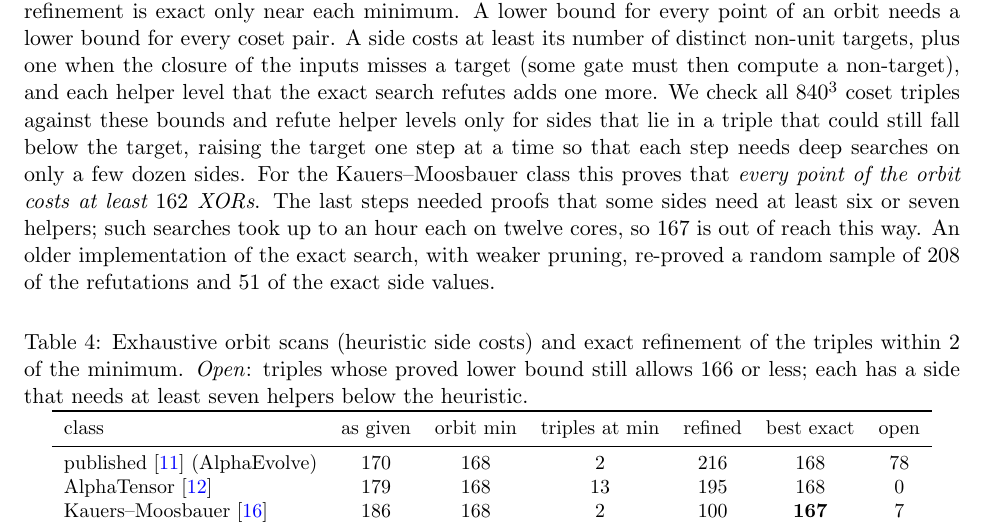
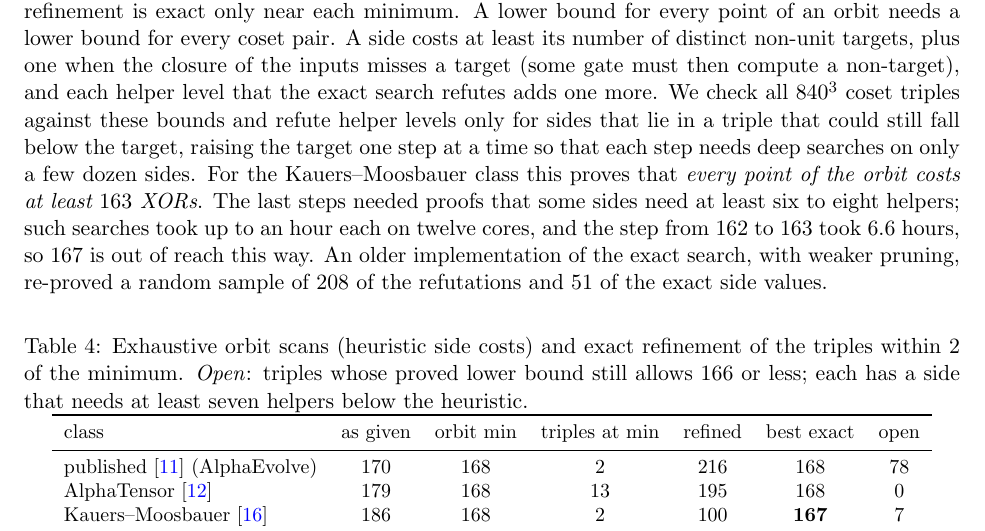
Before and after one commit to gsidebottom/logic, a LaTeX paper (doc/matmul_4x4_rank47_xor167.tex): part of page 6 of 10, cut so that both start at the same text. Compiled offline with pdfLaTeX.

Commit message:
doc+matmul: KM whole-orbit bound raised to 163 (target 163 proved in 6.6 h with level-5/6/7 refutations); paper, x47 README, climb summary and plan updated
Co-Authored-By: Claude Fable 5.1 <noreply@anthropic.com>

```diff
--- a/doc/matmul_4x4_rank47_xor167.tex
+++ b/doc/matmul_4x4_rank47_xor167.tex
@@ -379,10 +379,11 @@ coset triples against these bounds and refute helper levels only for
 sides that lie in a triple that could still fall below the target,
 raising the target one step at a time so that each step needs deep
 searches on only a few dozen sides.  For the Kauers--Moosbauer class
-this proves that \emph{every point of the orbit costs at least $162$
+this proves that \emph{every point of the orbit costs at least $163$
 XORs}.  The last steps needed proofs that some sides need at least six
-or seven helpers; such searches took up to an hour each on twelve
-cores, so $167$ is out of reach this way.  An older implementation of
+to eight helpers; such searches took up to an hour each on twelve
+cores, and the step from $162$ to $163$ took $6.6$ hours, so $167$ is
+out of reach this way.  An older implementation of
 the exact search, with weaker pruning, re-proved a random sample of
 $208$ of the refutations and $51$ of the exact side values.
 
```
Also changed, not shown: doc/matmul_plan.md (+3 -3 lines), matmul/x47/lbkm/climb.txt (+1 -1 lines), doc/matmul_4x4_rank47_xor167.pdf, matmul/x47/README.md, doc/matmul_4x4_rank47_xor167.tex (2 more changed lines).
